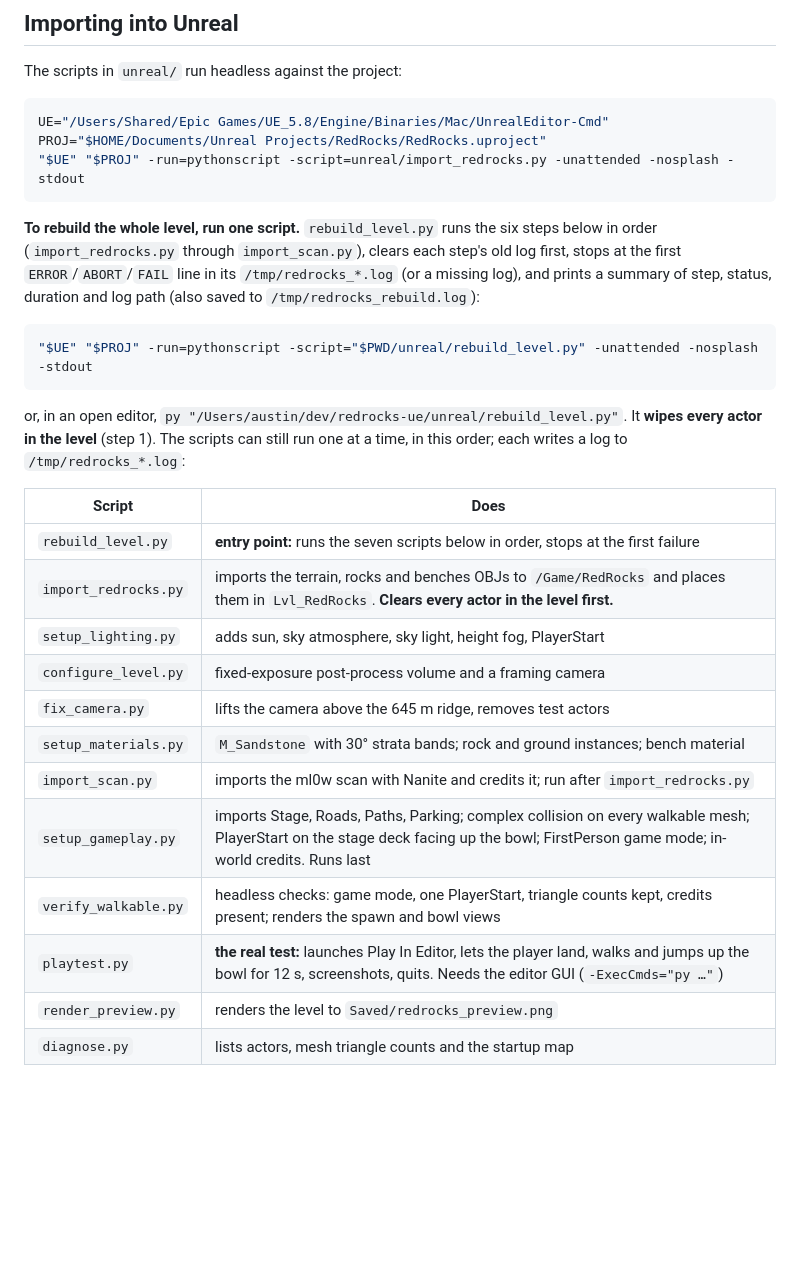
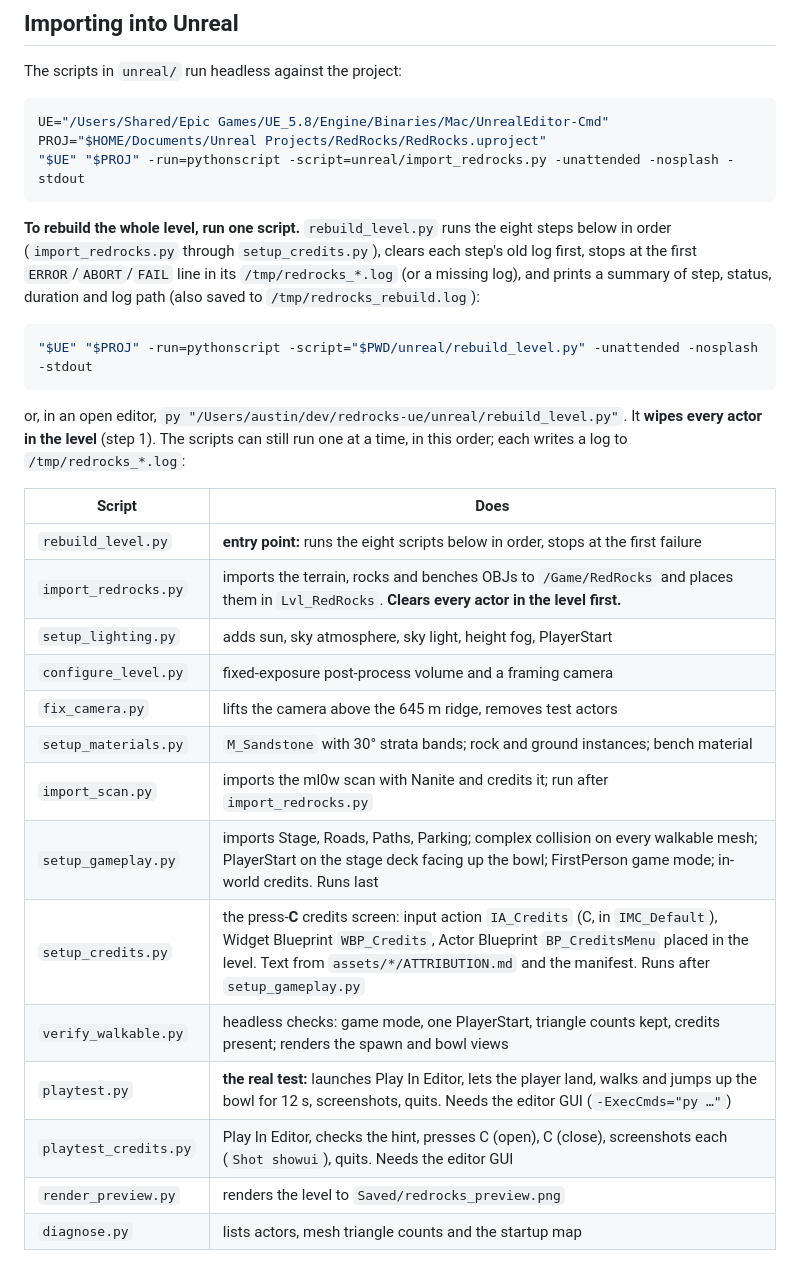
Before and after one commit to austin80808/red-dead-rocks, a Markdown page: README.md, the part around one of its changes. Drawn GitHub-style; blank space fills up the shorter version.

````diff
--- a/README.md
+++ b/README.md
@@ -241,7 +257,7 @@ PROJ="$HOME/Documents/Unreal Projects/RedRocks/RedRocks.uproject"
 ```
 
 **To rebuild the whole level, run one script.** `rebuild_level.py` runs the
-six steps below in order (`import_redrocks.py` through `import_scan.py`), clears
+eight steps below in order (`import_redrocks.py` through `setup_credits.py`), clears
 each step's old log first, stops at the first `ERROR`/`ABORT`/`FAIL` line in its
 `/tmp/redrocks_*.log` (or a missing log), and prints a summary of step, status,
 duration and log path (also saved to `/tmp/redrocks_rebuild.log`):
@@ -256,7 +272,7 @@ a time, in this order; each writes a log to `/tmp/redrocks_*.log`:
 
 | Script | Does |
 |---|---|
-| `rebuild_level.py` | **entry point:** runs the seven scripts below in order, stops at the first failure |
+| `rebuild_level.py` | **entry point:** runs the eight scripts below in order, stops at the first failure |
 | `import_redrocks.py` | imports the terrain, rocks and benches OBJs to `/Game/RedRocks` and places them in `Lvl_RedRocks`. **Clears every actor in the level first.** |
 | `setup_lighting.py` | adds sun, sky atmosphere, sky light, height fog, PlayerStart |
 | `configure_level.py` | fixed-exposure post-process volume and a framing camera |
@@ -264,8 +280,10 @@ a time, in this order; each writes a log to `/tmp/redrocks_*.log`:
 | `setup_materials.py` | `M_Sandstone` with 30° strata bands; rock and ground instances; bench material |
 | `import_scan.py` | imports the ml0w scan with Nanite and credits it; run after `import_redrocks.py` |
 | `setup_gameplay.py` | imports Stage, Roads, Paths, Parking; complex collision on every walkable mesh; PlayerStart on the stage deck facing up the bowl; FirstPerson game mode; in-world credits. Runs last |
+| `setup_credits.py` | the press-**C** credits screen: input action `IA_Credits` (C, in `IMC_Default`), Widget Blueprint `WBP_Credits`, Actor Blueprint `BP_CreditsMenu` placed in the level. Text from `assets/*/ATTRIBUTION.md` and the manifest. Runs after `setup_gameplay.py` |
 | `verify_walkable.py` | headless checks: game mode, one PlayerStart, triangle counts kept, credits present; renders the spawn and bowl views |
 | `playtest.py` | **the real test:** launches Play In Editor, lets the player land, walks and jumps up the bowl for 12 s, screenshots, quits. Needs the editor GUI (`-ExecCmds="py …"`) |
+| `playtest_credits.py` | Play In Editor, checks the hint, presses C (open), C (close), screenshots each (`Shot showui`), quits. Needs the editor GUI |
 | `render_preview.py` | renders the level to `Saved/redrocks_preview.png` |
 | `diagnose.py` | lists actors, mesh triangle counts and the startup map |
 
````
Also changed, not shown: other parts of README.md (+29 -0 lines), 5 other files.
